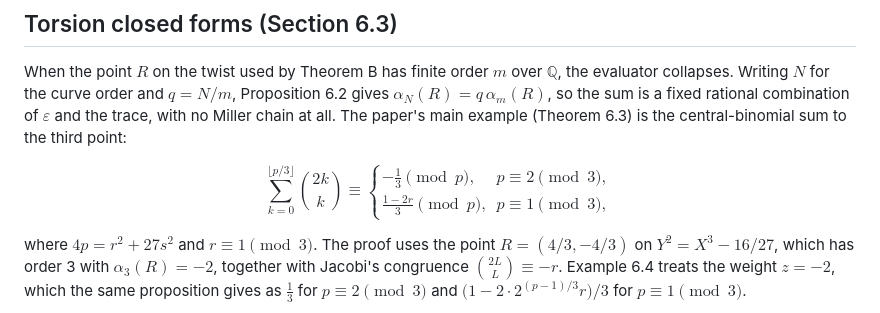
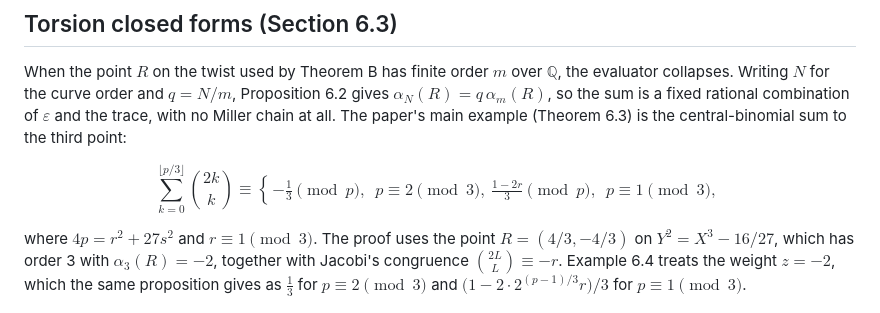
Before and after one commit to bbrhuft/Cartier-Miller-evaluation-of-genus-one-coefficient-sums, a Markdown page: README.md, the part around the change. Drawn GitHub-style.

Commit message:
Update README.md
Fixed typo

```diff
--- a/README.md
+++ b/README.md
@@ -137,7 +137,7 @@ When the point $R$ on the twist used by Theorem B has finite order $m$ over $\ma
 $$
 \sum_{k=0}^{\lfloor p/3\rfloor}\binom{2k}{k}\equiv
 \begin{cases}
--\tfrac13 \pmod p, & p\equiv2\pmod3,\\[2pt]
+-\tfrac13 \pmod p, & p\equiv2\pmod3,\
 \tfrac{1-2r}{3} \pmod p, & p\equiv1\pmod3,
 \end{cases}
 $$
```
